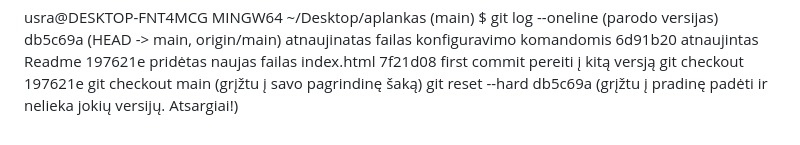
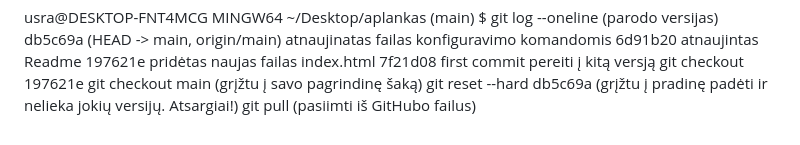
Before and after one commit to Ausra123/aplankas, a Markdown page: README.md, the part around the change. Drawn GitHub-style.

Commit message:
papildyta komanda pull

```diff
--- a/README.md
+++ b/README.md
@@ -116,3 +116,4 @@ db5c69a (HEAD -> main, origin/main) atnaujinatas failas konfiguravimo komandomis
  git checkout 197621e
  git checkout main (grįžtu į savo pagrindinę šaką)
  git reset --hard db5c69a (grįžtu į pradinę padėti ir nelieka jokių versijų. Atsargiai!)
+ git pull (pasiimti iš GitHubo failus)
```
